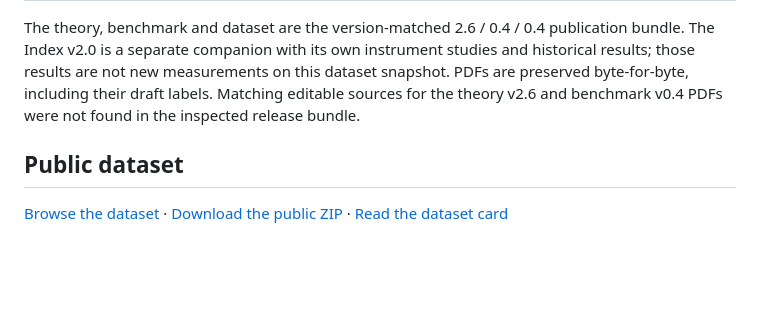
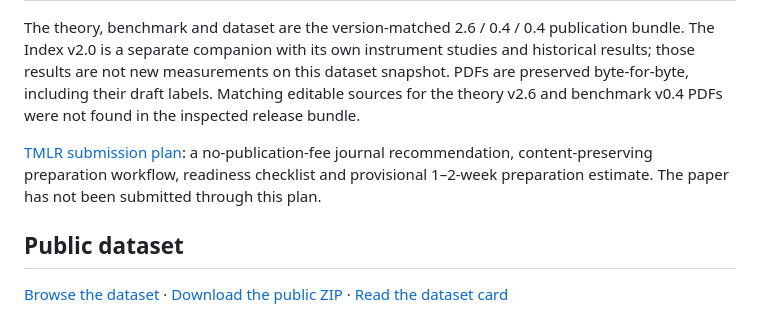
Before and after one commit to integritynoble/artificial-intelligence-levels, a Markdown page: README.md, the part around the change. Drawn GitHub-style; blank space fills up the shorter version.

Commit message:
Document content-preserving TMLR submission plan and timeline

```diff
--- a/README.md
+++ b/README.md
@@ -13,6 +13,8 @@ This is a publication snapshot, not a complete benchmark service or an independe
 | The AI-Level Index | 2.0, companion | [Index PDF](papers/The_AI_Level_Index_v2_0.pdf) |
 
 The theory, benchmark and dataset are the version-matched 2.6 / 0.4 / 0.4 publication bundle. The Index v2.0 is a separate companion with its own instrument studies and historical results; those results are not new measurements on this dataset snapshot. PDFs are preserved byte-for-byte, including their draft labels. Matching editable sources for the theory v2.6 and benchmark v0.4 PDFs were not found in the inspected release bundle.
+
+[TMLR submission plan](TMLR_SUBMISSION_PLAN.md): a no-publication-fee journal recommendation, content-preserving preparation workflow, readiness checklist and provisional 1–2-week preparation estimate. The paper has not been submitted through this plan.
 
 ## Public dataset
 
```
Also changed, not shown: TMLR_SUBMISSION_PLAN.md (added, +91 -0 lines).
